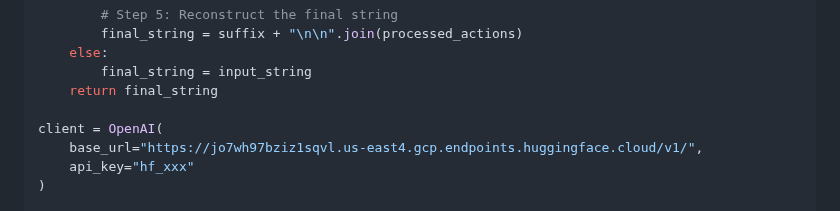
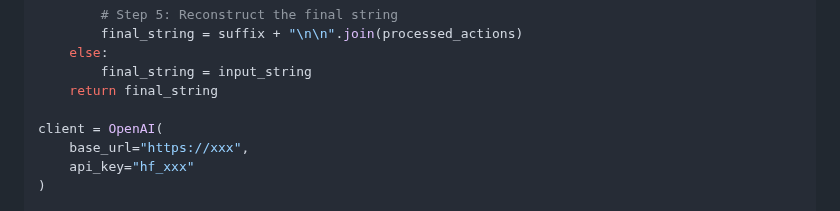
Before and after one commit to yji0728/UI-TARS, a Markdown page: README_deploy.md, the part around the change. Drawn GitHub-style.

Commit message:
update deploy readme

```diff
--- a/README_deploy.md
+++ b/README_deploy.md
@@ -81,7 +81,7 @@ def add_box_token(input_string):
     return final_string
 
 client = OpenAI(
-    base_url="https://jo7wh97bziz1sqvl.us-east4.gcp.endpoints.huggingface.cloud/v1/",
+    base_url="https://xxx",
     api_key="hf_xxx"
 )
 
```
